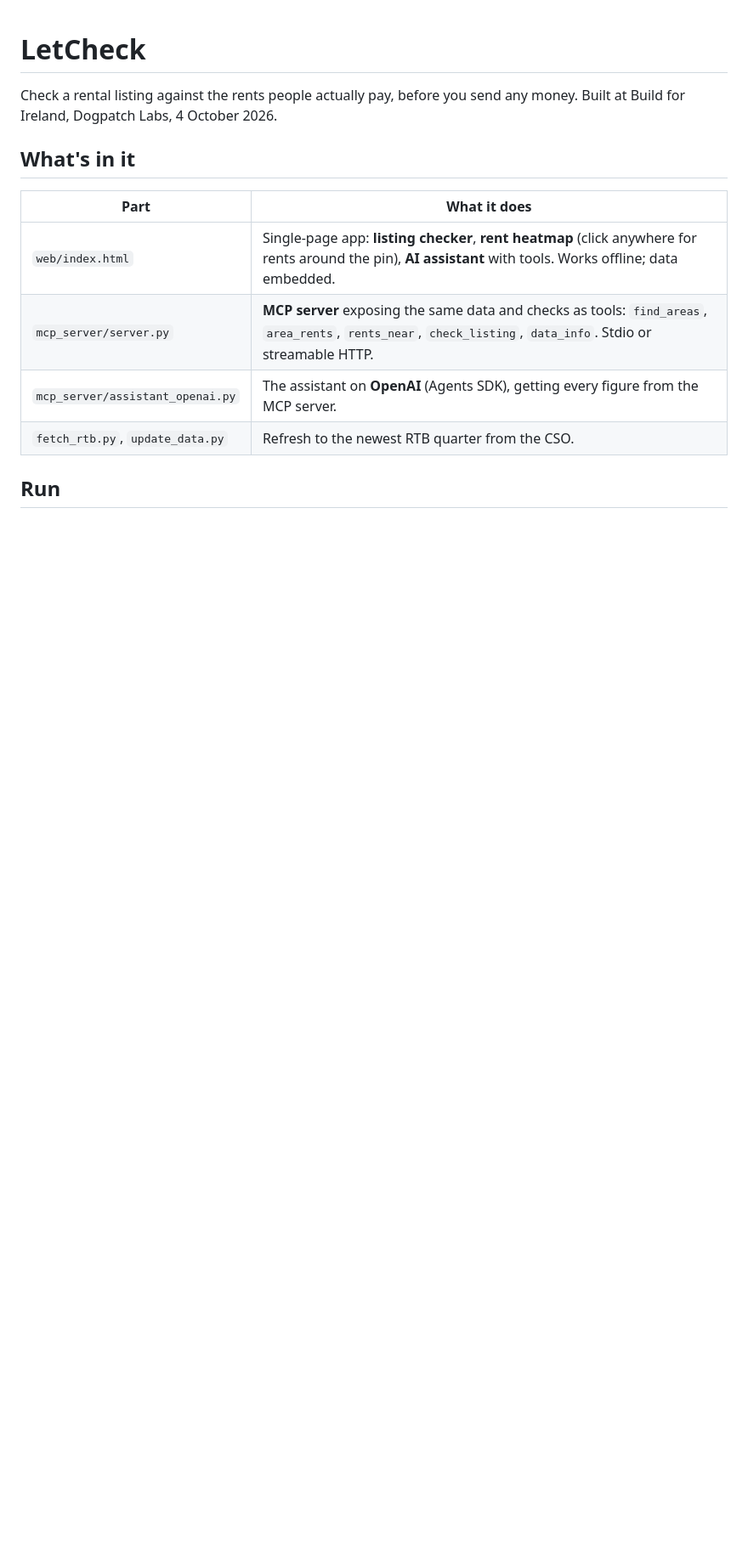
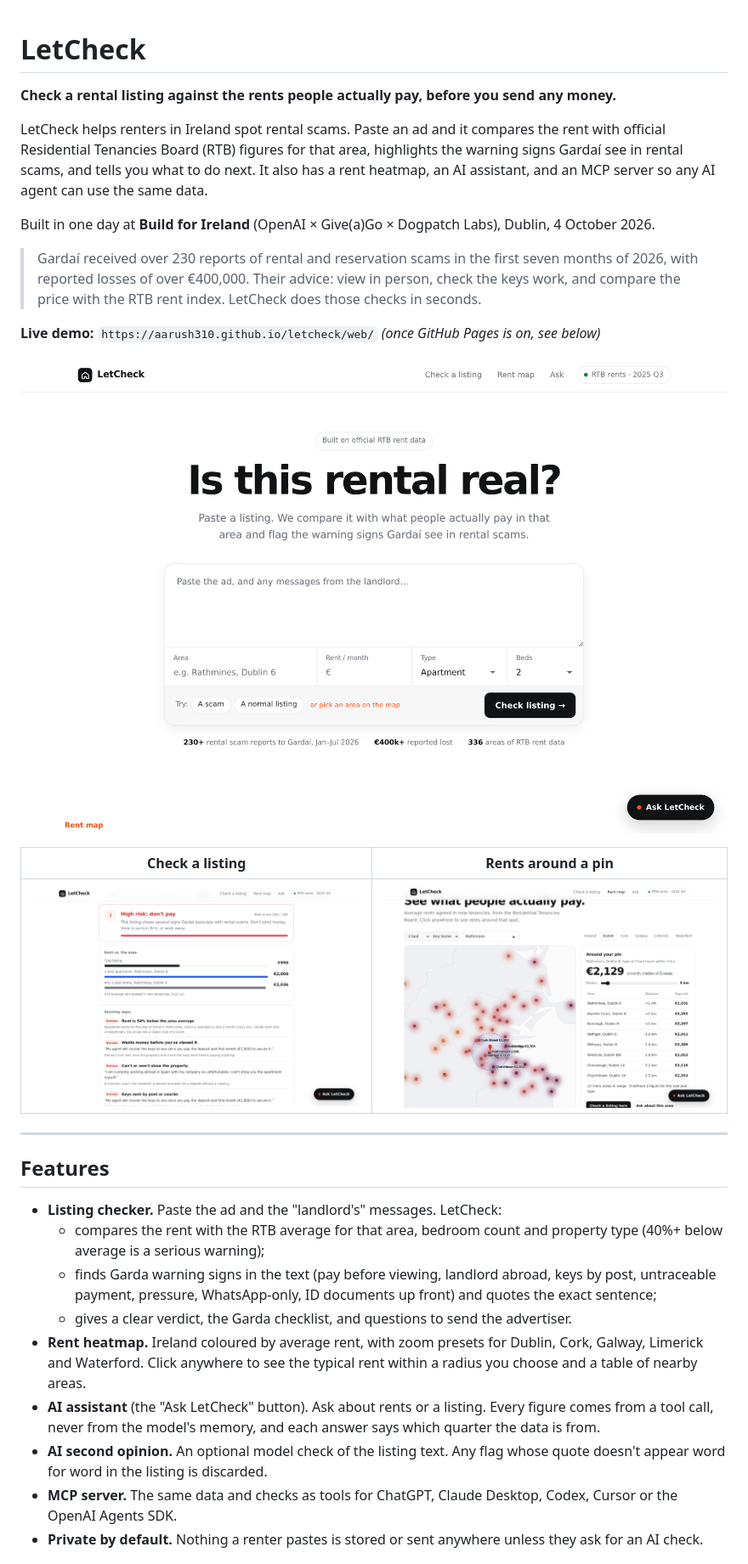
Before and after one commit to Aarush310/Rentcheck, a Markdown page: README.md, the part around the change printed below. Shown: that part at 85% size. Drawn GitHub-style; pictures changed too: docs/hero.png (added), docs/listing-check.png (added), docs/rent-map.png (added); blank space fills up the shorter version.

```diff
--- a/README.md
+++ b/README.md
@@ -1,15 +1,32 @@
 # LetCheck
 
-Check a rental listing against the rents people actually pay, before you send any money.
-Built at Build for Ireland, Dogpatch Labs, 4 October 2026.
+**Check a rental listing against the rents people actually pay, before you send any money.**
 
-## What's in it
+LetCheck helps renters in Ireland spot rental scams. Paste an ad and it compares the rent with official Residential Tenancies Board (RTB) figures for that area, highlights the warning signs Gardaí see in rental scams, and tells you what to do next. It also has a rent heatmap, an AI assistant, and an MCP server so any AI agent can use the same data.
 
-| Part | What it does |
+Built in one day at **Build for Ireland** (OpenAI × Give(a)Go × Dogpatch Labs), Dublin, 4 October 2026.
+
+> Gardaí received over 230 reports of rental and reservation scams in the first seven months of 2026, with reported losses of over €400,000. Their advice: view in person, check the keys work, and compare the price with the RTB rent index. LetCheck does those checks in seconds.
+
+**Live demo:** `https://aarush310.github.io/letcheck/web/` *(once GitHub Pages is on, see below)*
+
+![LetCheck home](docs/hero.png)
+
+| Check a listing | Rents around a pin |
 |---|---|
-| `web/index.html` | Single-page app: **listing checker**, **rent heatmap** (click anywhere for rents around the pin), **AI assistant** with tools. Works offline; data embedded. |
-| `mcp_server/server.py` | **MCP server** exposing the same data and checks as tools: `find_areas`, `area_rents`, `rents_near`, `check_listing`, `data_info`. Stdio or streamable HTTP. |
-| `mcp_server/assistant_openai.py` | The assistant on **OpenAI** (Agents SDK), getting every figure from the MCP server. |
-| `fetch_rtb.py`, `update_data.py` | Refresh to the newest RTB quarter from the CSO. |
+| ![LetCheck flagging a suspicious listing](docs/listing-check.png) | ![Rent heatmap with nearby areas](docs/rent-map.png) |
 
-## Run
+---
+
+## Features
+
+- **Listing checker.** Paste the ad and the "landlord's" messages. LetCheck:
+  - compares the rent with the RTB average for that area, bedroom count and property type (40%+ below average is a serious warning);
+  - finds Garda warning signs in the text (pay before viewing, landlord abroad, keys by post, untraceable payment, pressure, WhatsApp-only, ID documents up front) and quotes the exact sentence;
+  - gives a clear verdict, the Garda checklist, and questions to send the advertiser.
+- **Rent heatmap.** Ireland coloured by average rent, with zoom presets for Dublin, Cork, Galway, Limerick and Waterford. Click anywhere to see the typical rent within a radius you choose and a table of nearby areas.
+- **AI assistant** (the "Ask LetCheck" button). Ask about rents or a listing. Every figure comes from a tool call, never from the model's memory, and each answer says which quarter the data is from.
+- **AI second opinion.** An optional model check of the listing text. Any flag whose quote doesn't appear word for word in the listing is discarded.
+- **MCP server.** The same data and checks as tools for ChatGPT, Claude Desktop, Codex, Cursor or the OpenAI Agents SDK.
+- **Private by default.** Nothing a renter pastes is stored or sent anywhere unless they ask for an AI check.
+
```
Also changed, not shown: other parts of README.md (+83 -28 lines), 3 other files.
